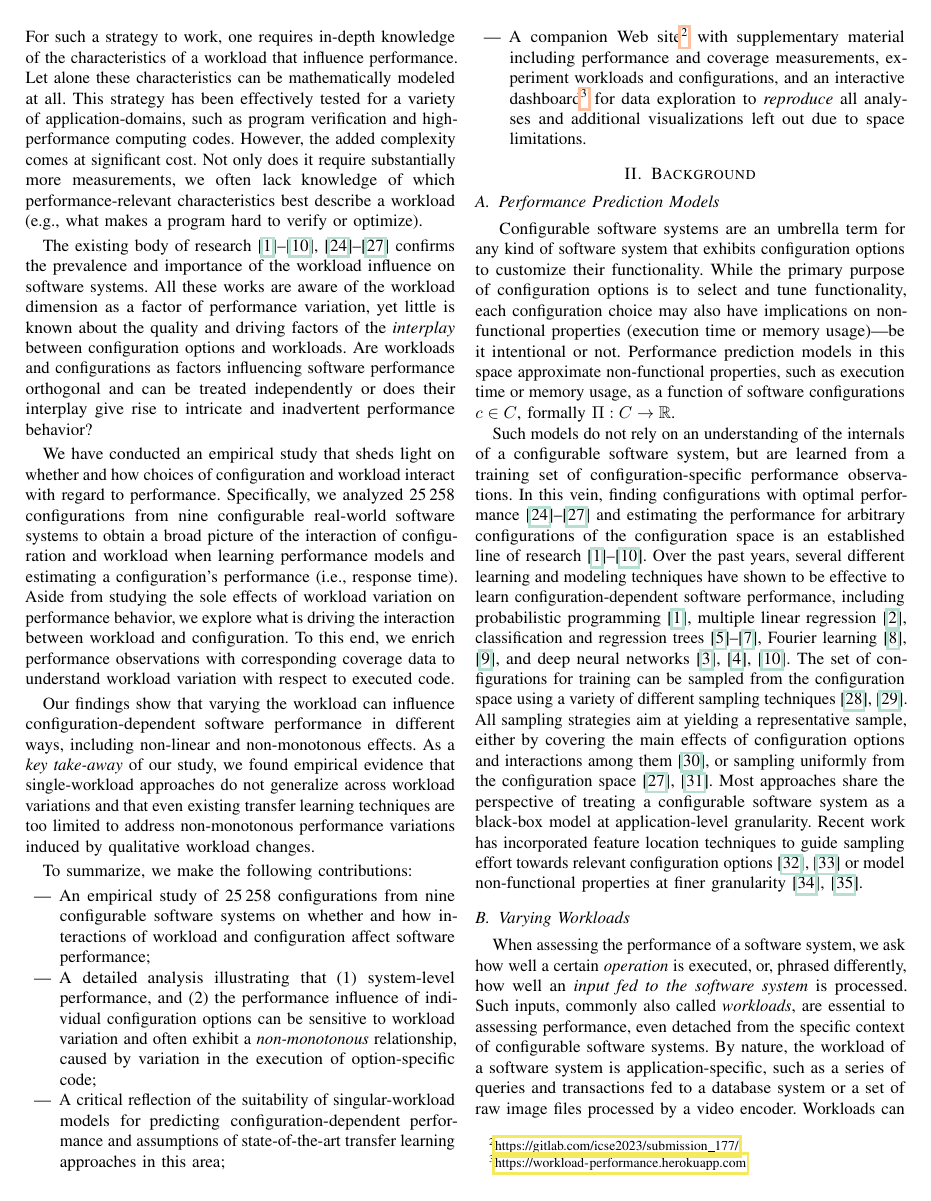
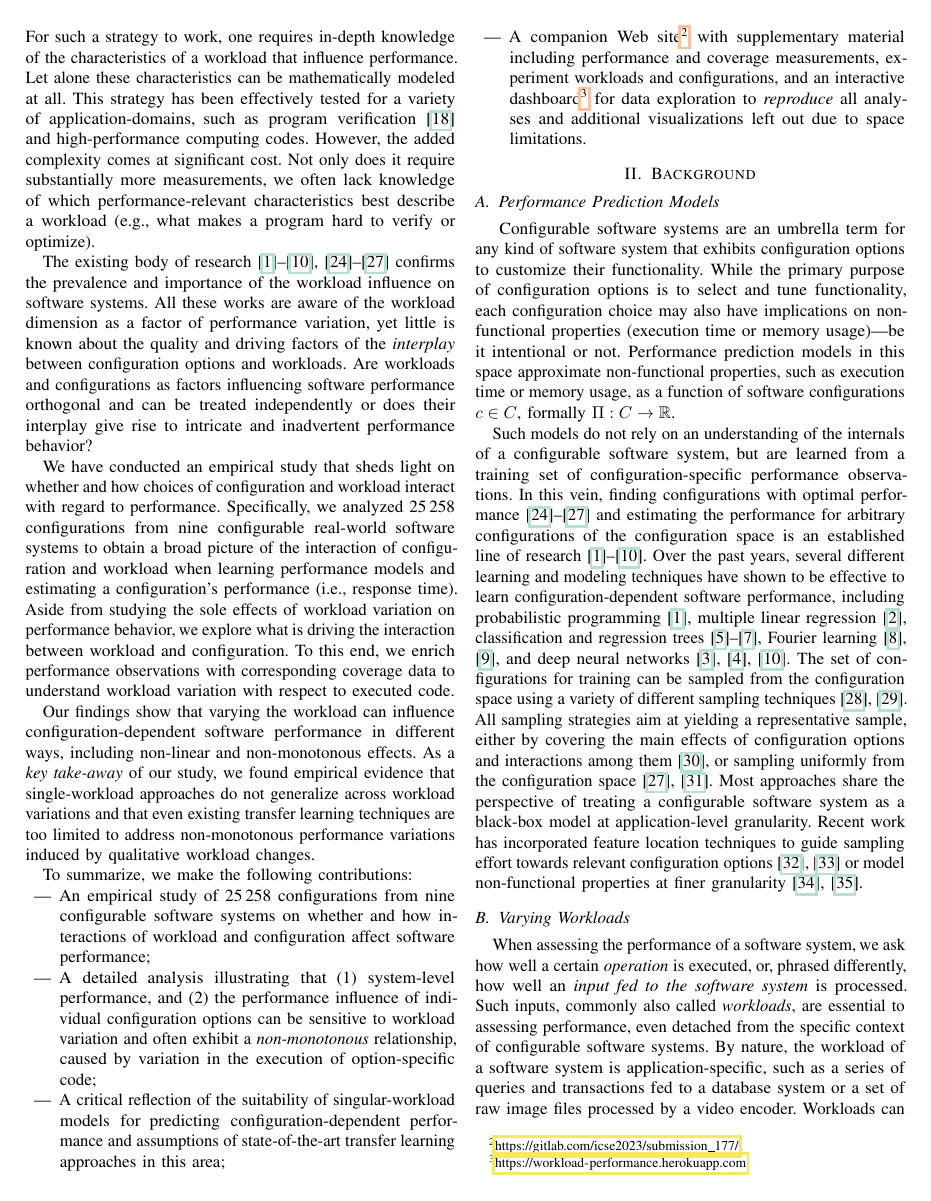
Before and after one commit to smba/workload_coverage_paper, a LaTeX paper (document.tex, which reads content.tex, preamble.tex): page 2 of 12. Compiled offline with pdfLaTeX; a missing font is replaced by an installed copy or a similar font; a LaTeX package or settings file that is missing is left out.

Commit message:
all changes

```diff
--- a/content.tex
+++ b/content.tex
@@ -33,7 +33,7 @@ To address this limitation, two different approaches have been pursued in the li
 
 The first approach relies on transfer learning techniques, where, given an existing performance model, in a separate step only the differences to a new environment are learned. A transfer function encodes which configuration options’ influence on performance is sensitive to workload variation. While transfer learning is an effective strategy that is not limited to varying workloads~\cite{jamshidi_learning_2018,jamishidi_transfer_2017,jamshidi_transfer_gp_2017,martin_transfer_2021,ding_bayesian_2020}, its main limitation is that the transfer function is specific to the differences between two environments.
 
-In contrast to transfer learning, a second and more generalist approach is to consider the input fed to a software system as a further dimension for modeling performance. A workload is characterized by properties that---individually or in conjunction with software configuration options---influence performance. For such a strategy to work, one requires in-depth knowledge of the characteristics of a workload that influence performance. Let alone these characteristics can be mathematically modeled at all. This strategy has been effectively tested for a  variety of application-domains, such as program verification and high-performance computing codes. However, the added complexity comes at significant cost.
+In contrast to transfer learning, a second and more generalist approach is to consider the input fed to a software system as a further dimension for modeling performance. A workload is characterized by properties that---individually or in conjunction with software configuration options---influence performance. For such a strategy to work, one requires in-depth knowledge of the characteristics of a workload that influence performance. Let alone these characteristics can be mathematically modeled at all. This strategy has been effectively tested for a  variety of application-domains, such as program verification~\cite{koc_satune_2021} and high-performance computing codes. However, the added complexity comes at significant cost.
 Not only does it require substantially more measurements, we often lack knowledge of which performance-relevant characteristics best describe a workload (e.g., what makes a program hard to verify or optimize).
 
 The existing body of research~\cite{dorn2020,siegmundPerformanceinfluenceModelsHighly2015,haDeepPerf2019,perfAL,guoVariabilityawarePerformancePrediction2013,sarkarCostEfficientSamplingPerformance,guo_2018_data,fourier_learning_2015,perLasso,chen_hinnperf_2022,chen_mmo_2021,nairUsingBadLearners2017,nairFlash18,ohFindingNearoptimalConfigurations2017} confirms the prevalence and importance of the workload influence on software systems. All these works are aware of the workload dimension as a factor of performance variation, yet little is known about the quality and driving factors of the \emph{interplay} between configuration options and workloads. Are workloads and configurations as factors influencing software performance orthogonal and can be treated independently or does their interplay give rise to intricate and inadvertent performance behavior?
--- a/preamble.tex
+++ b/preamble.tex
@@ -73,13 +73,13 @@ spacing=true,
 \usepackage[framemethod=TikZ]{mdframed}
 \newcommand{\greybox}[1]{
 	\begin{mdframed}[
-		backgroundcolor=black!3!white,
-		linecolor=black!8!white,
+		backgroundcolor=black!5!white,
+		linecolor=black!36!white,
 		linewidth=1pt,
 		innerleftmargin=5pt,
 		innerrightmargin=5pt,
 		innertopmargin=5pt,
-		roundcorner=2pt,
+		roundcorner=1pt,
 		]
 		%\noindent
 		#1
```
Also changed, not shown: literature.bib (+1 -1 lines).
